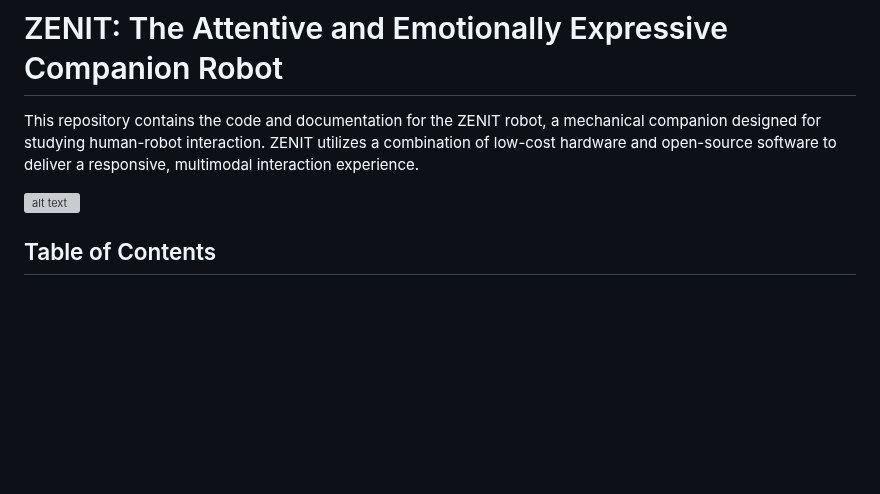
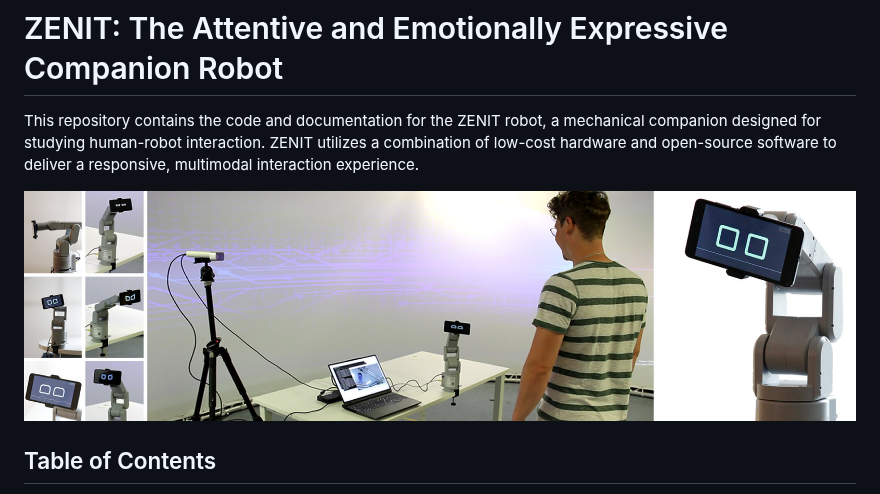
Before and after one commit to Snagga86/ZENIT, a Markdown page: Readme.md, the part around the change. GitHub-like rendering; blank space fills up the shorter version; grey boxes are pictures that could not be loaded.

```diff
--- a/Readme.md
+++ b/Readme.md
@@ -2,7 +2,7 @@
 
 This repository contains the code and documentation for the ZENIT robot, a mechanical companion designed for studying human-robot interaction. ZENIT utilizes a combination of low-cost hardware and open-source software to deliver a responsive, multimodal interaction experience.
 
-![alt text](https://github.com/Snagga86/ZENIT/edit/main/promo/teaser-img.jpg)
+![alt text](https://github.com/Snagga86/ZENIT/blob/main/promo/teaser-img.jpg)
 
 ## Table of Contents
 1. [Introduction](#introduction)
```
